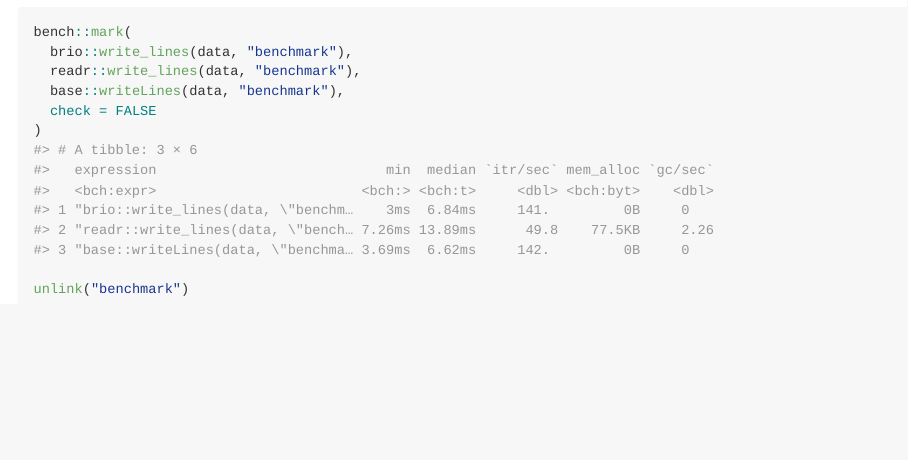
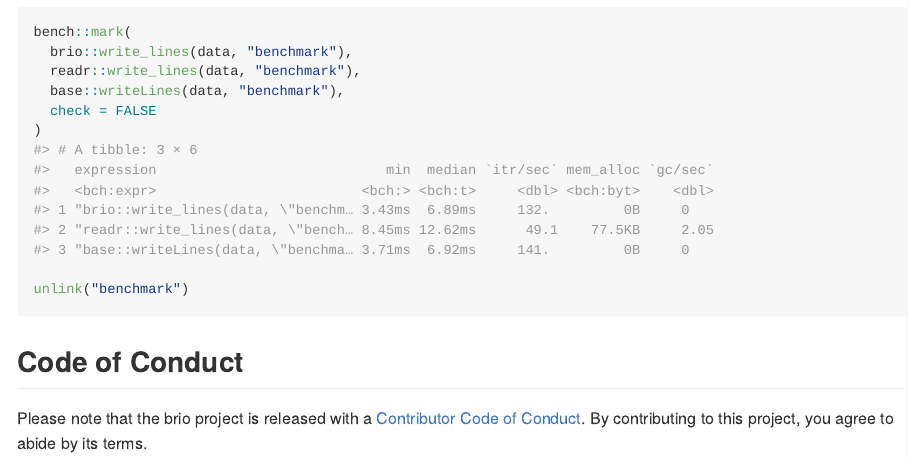
Before and after one commit to r-lib/brio, an R Markdown document (README.Rmd): the page in a window 1100 px wide, from 1820 px down. Rendered offline with R 4.5, knitr and Pandoc, with nearby package versions; long lines of code are wrapped; badge pictures from the web are left out.

Commit message:
usethis::use_tidy_coc()

````diff
--- a/README.Rmd
+++ b/README.Rmd
@@ -97,3 +97,9 @@ bench::mark(
 
 unlink("benchmark")
 ```
+
+## Code of Conduct
+
+Please note that the brio project is released with a
+[Contributor Code of Conduct](https://brio.r-lib.org/CODE_OF_CONDUCT.html).
+By contributing to this project, you agree to abide by its terms.
````
Also changed, not shown: .github/CODE_OF_CONDUCT.md (added), README.md, README.Rmd (2 more changed lines).
